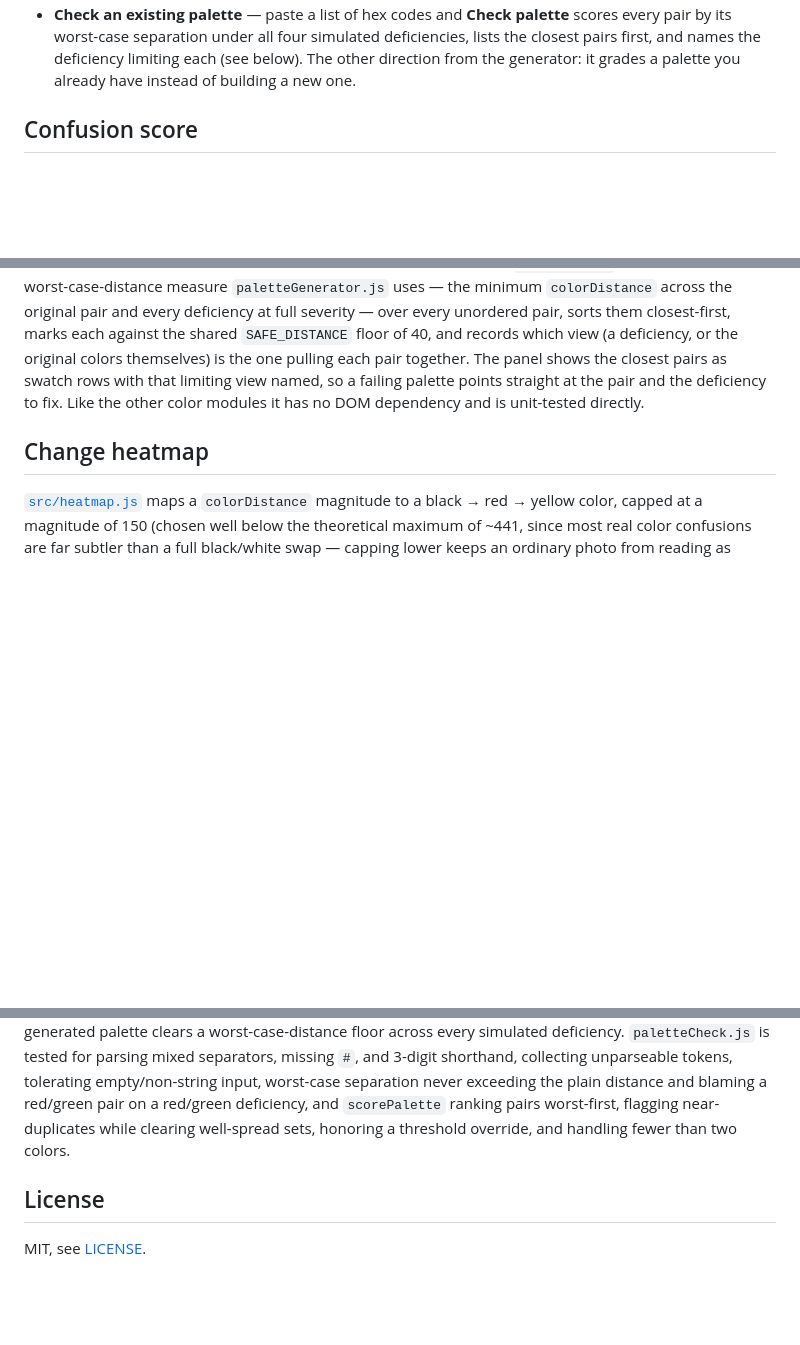
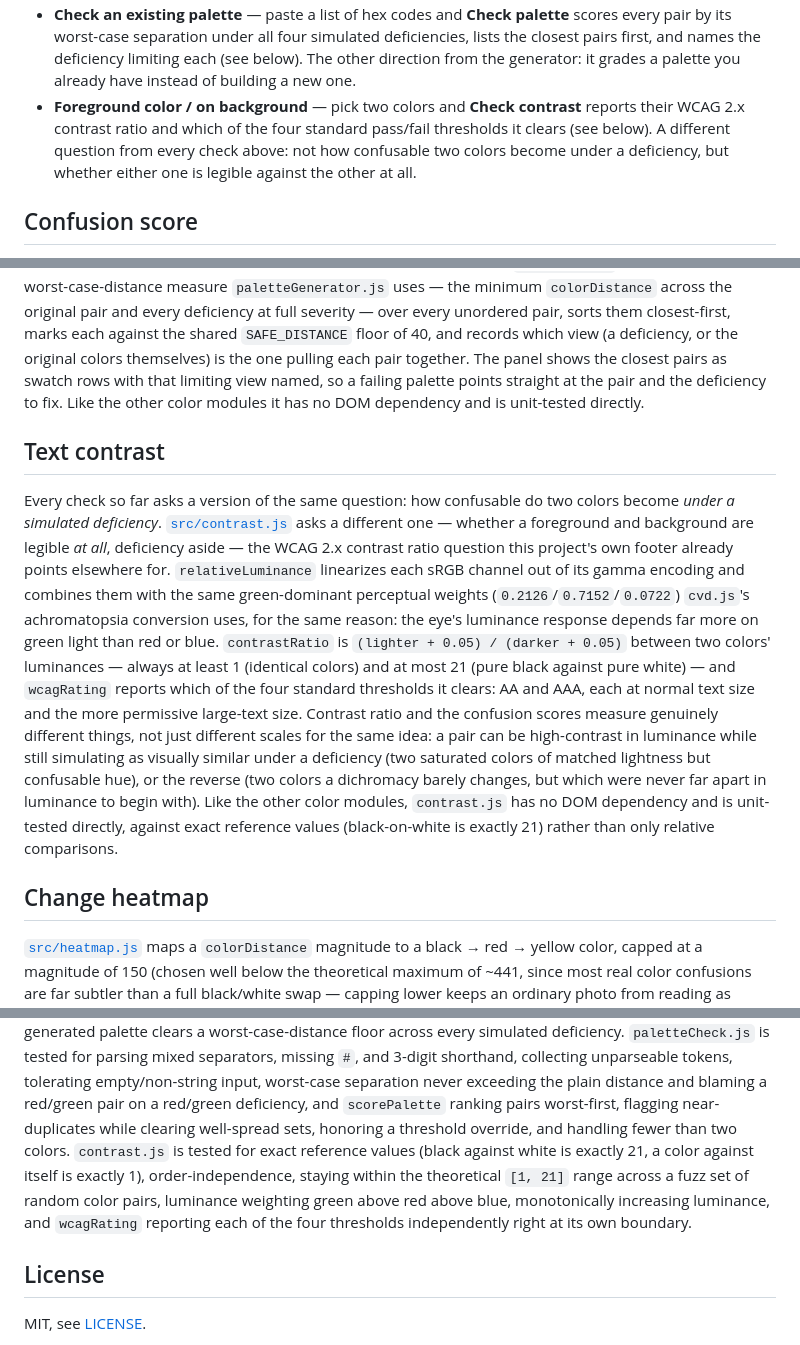
Before and after one commit to fushanbobfan/chromalens, a Markdown page: README.md, 3 parts joined by grey strips. GitHub-like rendering; blank space fills up the shorter version.

Commit message:
Document the text-contrast checker
Explains the luminance/contrast-ratio math alongside the existing
confusion-score sections, and contrasts what each measures: hue and
saturation confusability under a deficiency versus plain legibility.

```diff
--- a/README.md
+++ b/README.md
@@ -65,6 +65,10 @@ Then open the printed URL in a browser.
   pair by its worst-case separation under all four simulated deficiencies, lists the closest
   pairs first, and names the deficiency limiting each (see below). The other direction from the
   generator: it grades a palette you already have instead of building a new one.
+- **Foreground color / on background** — pick two colors and **Check contrast** reports their
+  WCAG 2.x contrast ratio and which of the four standard pass/fail thresholds it clears (see
+  below). A different question from every check above: not how confusable two colors become
+  under a deficiency, but whether either one is legible against the other at all.
 
 ## Confusion score
 
@@ -205,6 +209,26 @@ pairs as swatch rows with that limiting view named, so a failing palette points
 pair and the deficiency to fix. Like the other color modules it has no DOM dependency and is
 unit-tested directly.
 
+## Text contrast
+
+Every check so far asks a version of the same question: how confusable do two colors become
+*under a simulated deficiency*. [`src/contrast.js`](src/contrast.js) asks a different one —
+whether a foreground and background are legible *at all*, deficiency aside — the WCAG 2.x
+contrast ratio question this project's own footer already points elsewhere for. `relativeLuminance`
+linearizes each sRGB channel out of its gamma encoding and combines them with the same
+green-dominant perceptual weights (`0.2126`/`0.7152`/`0.0722`) `cvd.js`'s achromatopsia conversion
+uses, for the same reason: the eye's luminance response depends far more on green light than red
+or blue. `contrastRatio` is `(lighter + 0.05) / (darker + 0.05)` between two colors' luminances —
+always at least 1 (identical colors) and at most 21 (pure black against pure white) — and
+`wcagRating` reports which of the four standard thresholds it clears: AA and AAA, each at normal
+text size and the more permissive large-text size. Contrast ratio and the confusion scores
+measure genuinely different things, not just different scales for the same idea: a pair can be
+high-contrast in luminance while still simulating as visually similar under a deficiency (two
+saturated colors of matched lightness but confusable hue), or the reverse (two colors a dichromacy
+barely changes, but which were never far apart in luminance to begin with). Like the other color
+modules, `contrast.js` has no DOM dependency and is unit-tested directly, against exact reference
+values (black-on-white is exactly 21) rather than only relative comparisons.
+
 ## Change heatmap
 
 [`src/heatmap.js`](src/heatmap.js) maps a `colorDistance` magnitude to a black → red → yellow
@@ -291,7 +315,11 @@ parsing mixed separators, missing `#`, and 3-digit shorthand, collecting unparse
 tolerating empty/non-string input, worst-case separation never exceeding the plain distance and
 blaming a red/green pair on a red/green deficiency, and `scorePalette` ranking pairs worst-first,
 flagging near-duplicates while clearing well-spread sets, honoring a threshold override, and
-handling fewer than two colors.
+handling fewer than two colors. `contrast.js` is tested for exact reference values (black
+against white is exactly 21, a color against itself is exactly 1), order-independence, staying
+within the theoretical `[1, 21]` range across a fuzz set of random color pairs, luminance
+weighting green above red above blue, monotonically increasing luminance, and `wcagRating`
+reporting each of the four thresholds independently right at its own boundary.
 
 ## License
 
```
